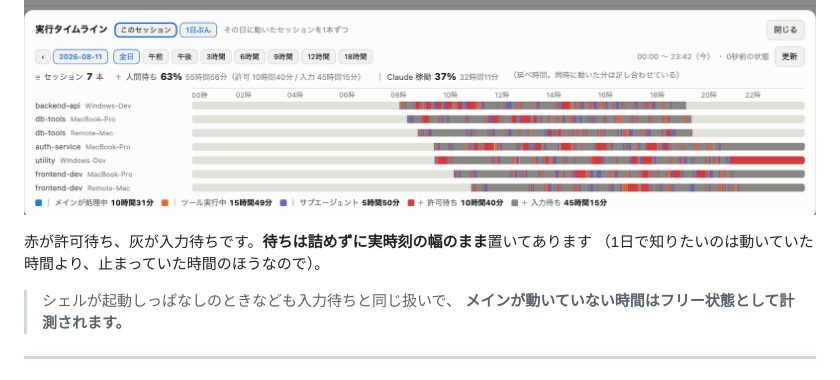
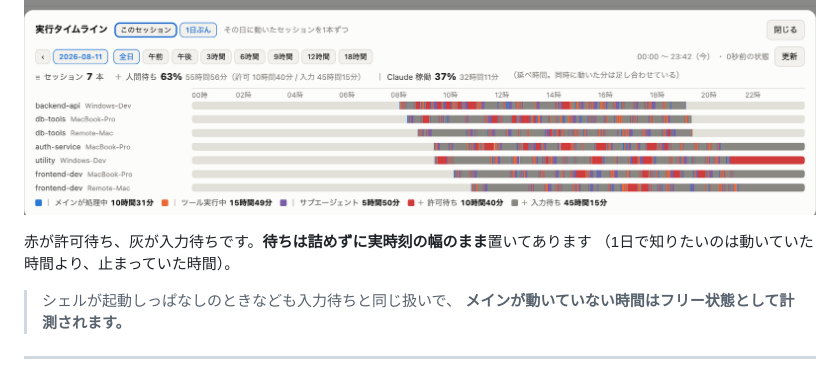
Before and after one commit to nodesi-jp/fatmax, a Markdown page: README.md, the part around the change. GitHub-like rendering.

Commit message:
帯の注記を言い切りにする

```diff
--- a/README.md
+++ b/README.md
@@ -29,7 +29,7 @@ fatmax が**気づかせます**。人間の無駄時間をゼロに近づける
 ![その日に動いた7セッションを1本1行で並べた帯](img/timeline.png)
 
 赤が許可待ち、灰が入力待ちです。**待ちは詰めずに実時刻の幅のまま**置いてあります
-（1日で知りたいのは動いていた時間より、止まっていた時間のほうなので）。
+（1日で知りたいのは動いていた時間より、止まっていた時間）。
 
 > シェルが起動しっぱなしのときなども入力待ちと同じ扱いで、
 > **メインが動いていない時間はフリー状態として計測されます。**
```
